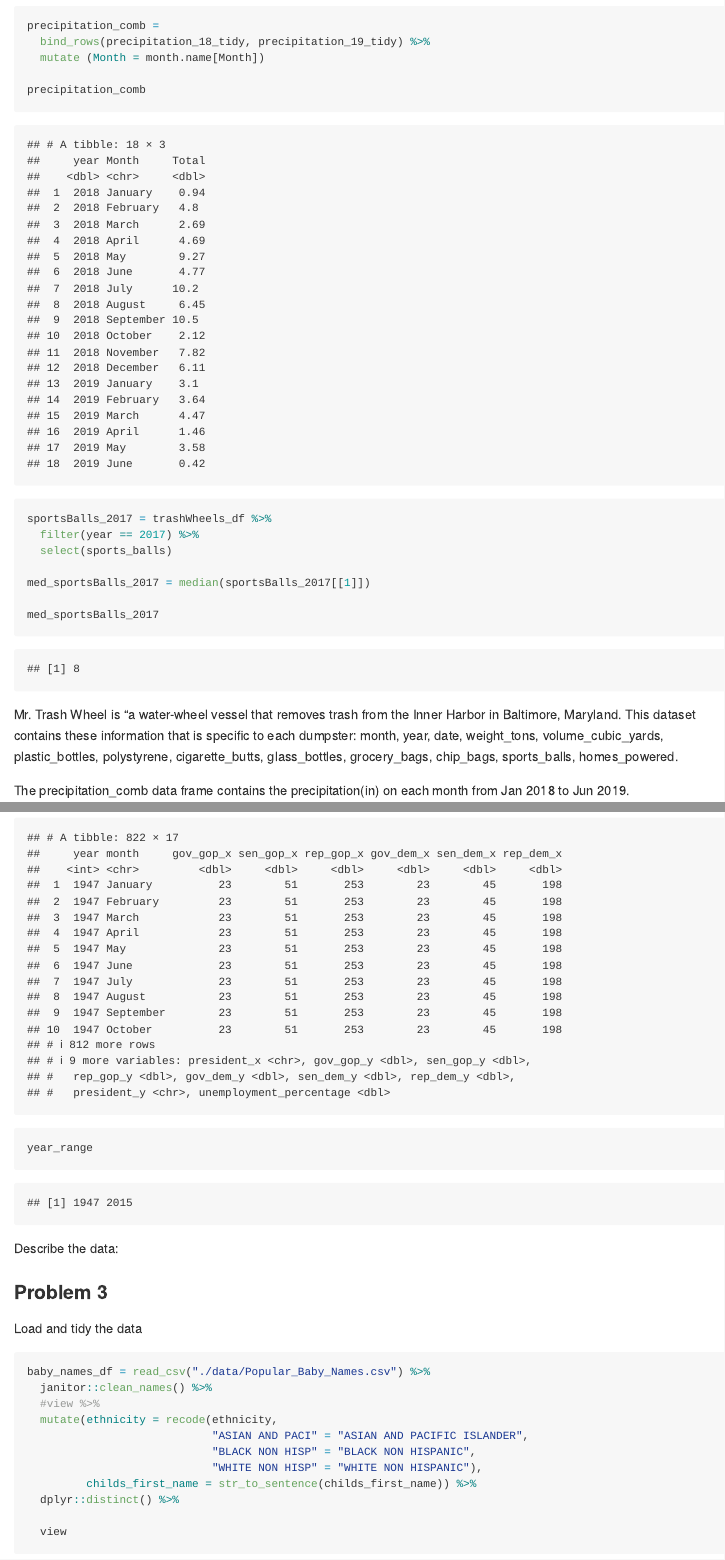
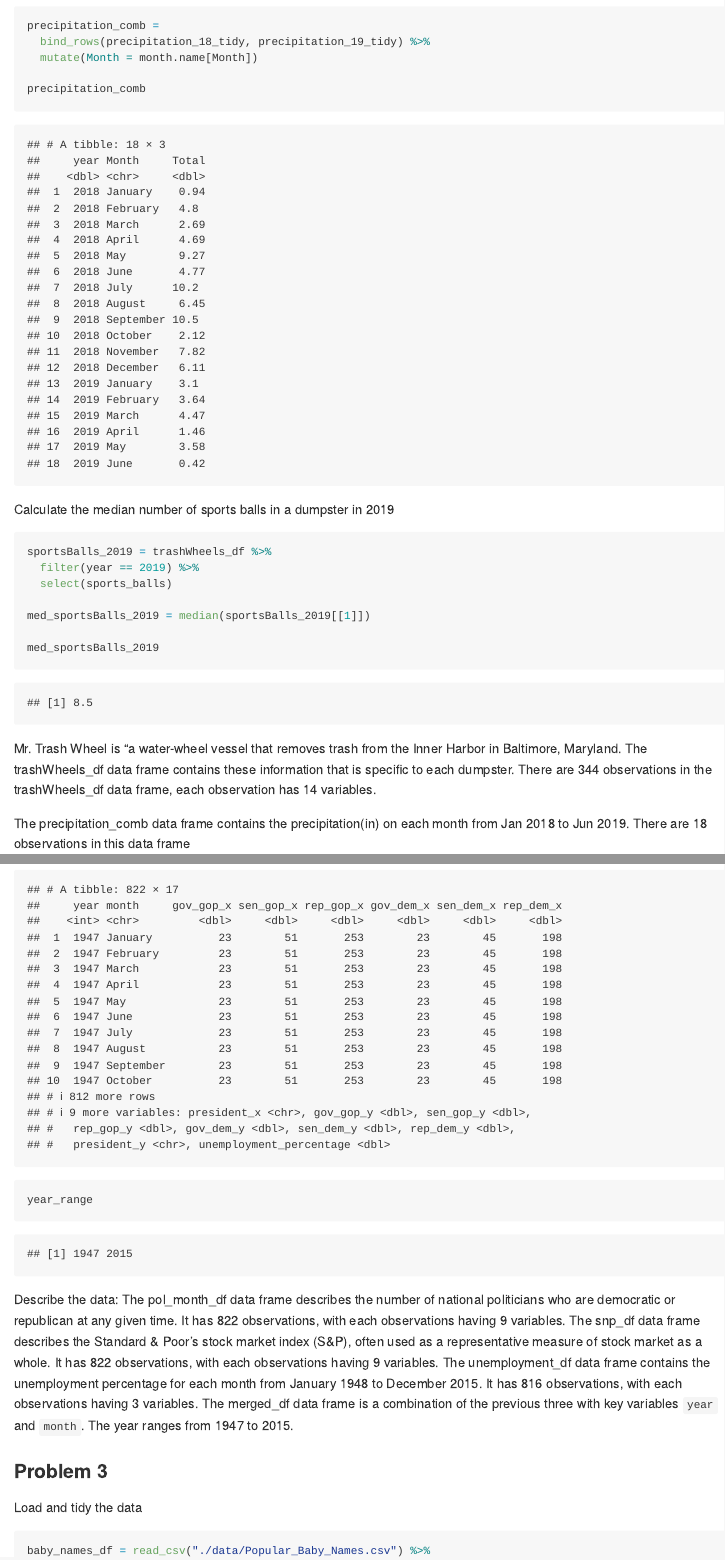
Before and after one commit to wz2590/p8105_hw2_wz2590, an R Markdown document (p8105_hw2_wz2590.Rmd): the page in a window 1100 px wide, from 2880 px down before the commit and from 2060 px down after it, so that both start at the same text, and a second part further down, joined at a grey line. Rendered offline with R 4.5, knitr and Pandoc, with nearby package versions; long lines of code are wrapped; column names are cleaned by a stand-in for the janitor package.

Commit message:
Updated the discription of the datasets, and some minor changes to the code of problem 1

````diff
--- a/p8105_hw2_wz2590.Rmd
+++ b/p8105_hw2_wz2590.Rmd
@@ -59,21 +58,21 @@ Combine the 2018 and 2019 data, and convert month to a character variable
 ```{r}
 precipitation_comb =
   bind_rows(precipitation_18_tidy, precipitation_19_tidy) %>%
-  mutate (Month = month.name[Month])
+  mutate(Month = month.name[Month])
 
 precipitation_comb
 ```
 
 
-
+Calculate the median number of sports balls in a dumpster in 2019
 ```{r}
-sportsBalls_2017 = trashWheels_df %>%
-  filter(year == 2017) %>%
+sportsBalls_2019 = trashWheels_df %>%
+  filter(year == 2019) %>%
   select(sports_balls)
 
-med_sportsBalls_2017 = median(sportsBalls_2017[[1]])
+med_sportsBalls_2019 = median(sportsBalls_2019[[1]])
 
-med_sportsBalls_2017
+med_sportsBalls_2019
 ```
 
 
@@ -81,6 +80,6 @@ med_sportsBalls_2017
 
 
 
-Mr. Trash Wheel is “a water-wheel vessel that removes trash from the Inner Harbor in Baltimore, Maryland. This dataset contains these information that is specific to each dumpster: month, year, date, weight_tons, volume_cubic_yards, plastic_bottles, polystyrene, cigarette_butts, glass_bottles, grocery_bags, chip_bags, sports_balls, homes_powered.
+Mr. Trash Wheel is “a water-wheel vessel that removes trash from the Inner Harbor in Baltimore, Maryland. The trashWheels_df data frame contains these information that is specific to each dumpster. There are `r nrow(trashWheels_df)` observations in the trashWheels_df data frame, each observation has `r ncol(trashWheels_df)` variables.
 
-The precipitation_comb data frame contains the precipitation(in) on each month from Jan 2018 to Jun 2019.
+The precipitation_comb data frame contains the precipitation(in) on each month from Jan 2018 to Jun 2019. There are `r nrow(precipitation_comb )` observations in this data frame
@@ -163,7 +164,10 @@ year_range
 
 
 Describe the data:
-
+The pol_month_df data frame describes the number of national politicians who are democratic or republican at any given time. It has `r nrow(pol_month_df)` observations, with each observations having `r ncol(pol_month_df)` variables.
+The snp_df data frame describes the Standard & Poor’s stock market index (S&P), often used as a representative measure of stock market as a whole. It has `r nrow(snp_df)` observations, with each observations having `r ncol(snp_df)` variables.
+The unemployment_df data frame contains the unemployment percentage for each month from January 1948 to December 2015. It has `r nrow(unemployment_df)` observations, with each observations having `r ncol(unemployment_df)` variables.
+The merged_df data frame is a combination of the previous three with key variables `year` and `month`. The year ranges from 1947 to 2015.
 
 
 
````
Also changed, not shown: p8105_hw2_wz2590.md, p8105_hw2_wz2590.Rmd (31 more changed lines).
